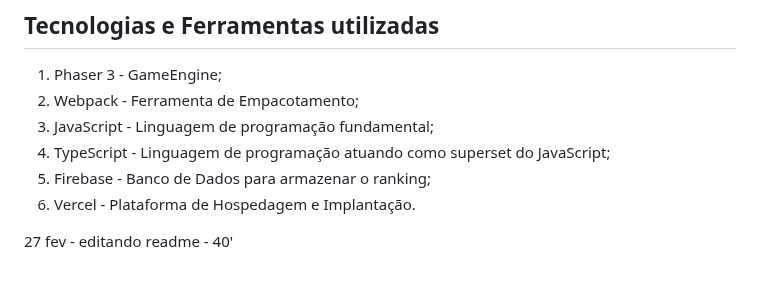
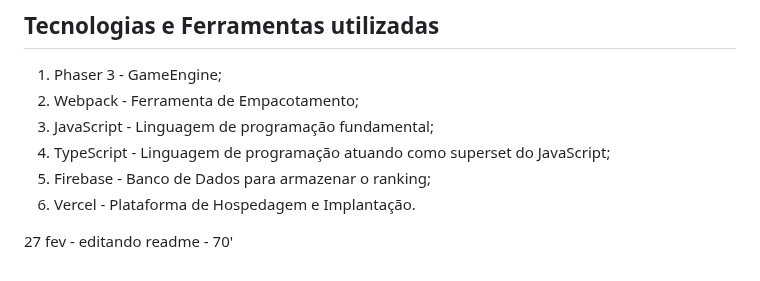
Before and after one commit to ThiagoMassenoMaciel/From-The-Ashes.github.io, a Markdown page: README.md, the part around the change. GitHub-like rendering.

```diff
--- a/README.md
+++ b/README.md
@@ -154,4 +154,4 @@ npm run build
 6. Vercel - Plataforma de Hospedagem e Implantação.
 
 
-27 fev - editando readme  - 40'
+27 fev - editando readme  - 70'
```
